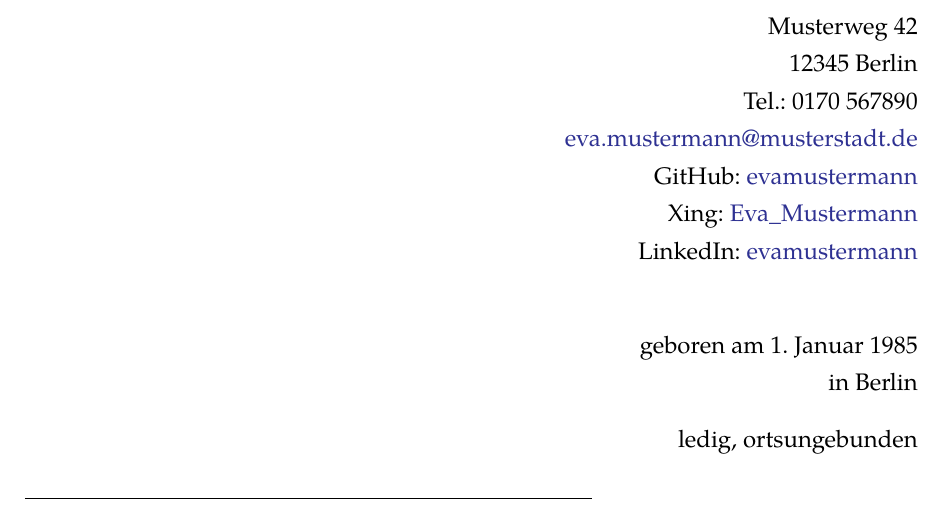
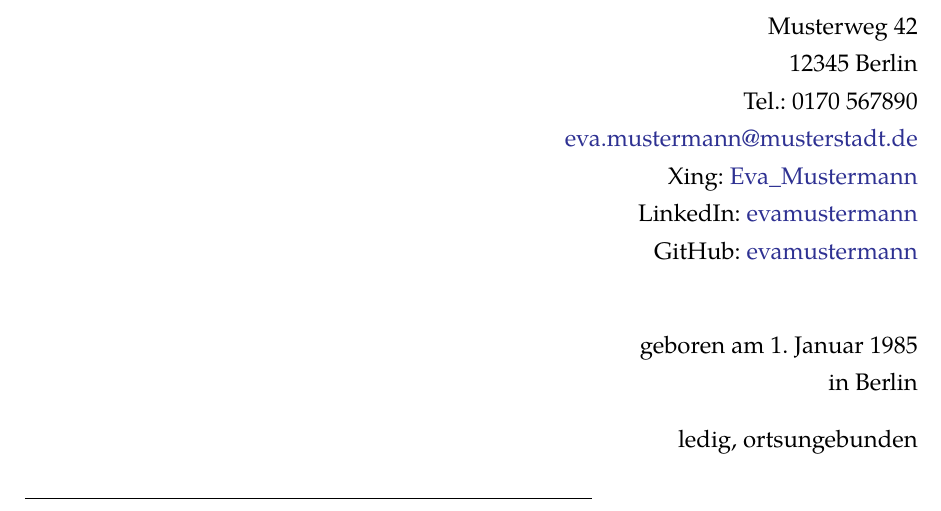
Before and after one commit to dee-dw/bewerbung-latex, a LaTeX document (bewerbung.tex, which reads bewerbung-latex.sty): part of page 2 of 6, cut so that both start at the same text. Compiled offline with pdfLaTeX.

Commit message:
GitHub-Profil nach Xing und LinkedIn

```diff
--- a/bewerbung-latex.sty
+++ b/bewerbung-latex.sty
@@ -136,9 +136,9 @@
 \newcommand*{\DefUnterschriftenDateiParam}{}
 \newcommand*{\DefBewerberFoto}{}
 \newcommand*{\DefBewerberFotoParam}{}
-\newcommand*{\DefGitHubProfil}{}
 \newcommand*{\DefXingProfil}{}
 \newcommand*{\DefLinkedInProfil}{}
+\newcommand*{\DefGitHubProfil}{}
 
 % Definition zum Ueberschreiben der Daten zur eigenen Person
 \newcommand*{\VollerName}[1]{\renewcommand*{\DefVollerName}{#1}}
@@ -167,14 +167,14 @@
     \renewcommand*{\DefBewerberFotoParam}{height=#1}%
     \renewcommand*{\DefBewerberFoto}{#2}%
 }%
-\newcommand*{\GitHubProfil}[1]{%
-    \renewcommand*{\DefGitHubProfil}{GitHub: \href{https://github.com/#1/}{#1}}%
-}
 \newcommand*{\XingProfil}[1]{%
     \renewcommand*{\DefXingProfil}{Xing: \href{https://www.xing.com/profile/#1/}{#1}}%
 }
 \newcommand*{\LinkedInProfil}[1]{%
     \renewcommand*{\DefLinkedInProfil}{LinkedIn: \href{https://www.linkedin.com/in/#1}{#1}}%
+}
+\newcommand*{\GitHubProfil}[1]{%
+    \renewcommand*{\DefGitHubProfil}{GitHub: \href{https://github.com/#1/}{#1}}%
 }
 
 % Ausrichtung des Absenders
@@ -832,9 +832,9 @@
 
     \begin{spacing}{1.3}
         \AbsenderRechts[\large]
-        \rightline{\DefGitHubProfil}
         \rightline{\DefXingProfil}
         \rightline{\DefLinkedInProfil}
+		\rightline{\DefGitHubProfil}
         \vspace{1.5\baselineskip}
 
         \ifthenelse{\equal{\DefSprache}{British} \OR \equal{\DefSprache}{American}}{%
--- a/bewerbung.tex
+++ b/bewerbung.tex
@@ -66,14 +66,14 @@
 % Leer lassen oder auskommentieren, wenn nichts angezeigt werden soll.
 \Details{ledig, ortsungebunden} % verheiratet, 2 Kinder, etc.
 \Ausbildungsgrad{Promovierte Veterinärmedizinerin}    % optional
-% Optionales GitHub-Profil
-% Anzeige nur auf der Persoenlichen Seite, nicht im Anschreiben.
-\GitHubProfil{evamustermann}
 % Optionales Xing- und Linkedin-Profil
 % Beides wird nur auf der Persoenlichen Seite angezeigt,
 % nicht im Anschreiben.
 \XingProfil{Eva\_Mustermann}
 \LinkedInProfil{evamustermann}
+% Optionales GitHub-Profil
+% Anzeige nur auf der Persoenlichen Seite, nicht im Anschreiben.
+\GitHubProfil{evamustermann}
 
 % Die Unterschrift sollte als Bilddatei vorliegen.
 % Leer lassen oder auskommentieren, wenn keine Signatur eingebunden
```
Also changed, not shown: bewerbung.pdf.
